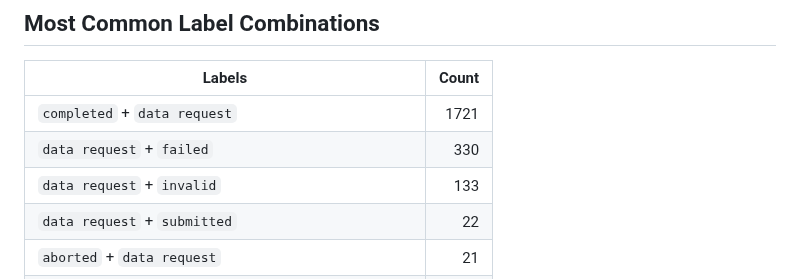
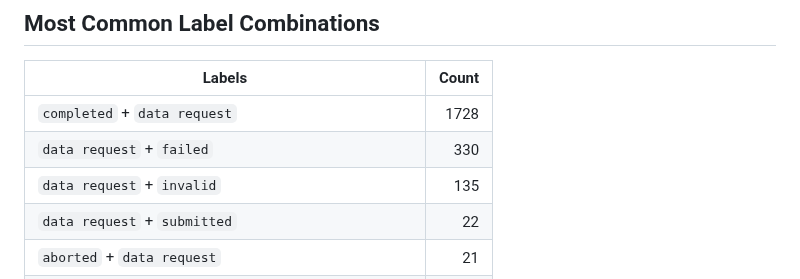
Before and after one commit to C2SM/zonda-statistics, a Markdown page: README.md, the part around one of its changes. Drawn GitHub-style.

```diff
--- a/README.md
+++ b/README.md
@@ -175,9 +175,9 @@ Based on **2165** closed issues.
 
 | Labels | Count |
 |--------|------:|
-| `completed` + `data request` | 1721 |
+| `completed` + `data request` | 1728 |
 | `data request` + `failed` | 330 |
-| `data request` + `invalid` | 133 |
+| `data request` + `invalid` | 135 |
 | `data request` + `submitted` | 22 |
 | `aborted` + `data request` | 21 |
 | `completed` + `data request` + `failed` | 8 |
```
Also changed, not shown: other parts of README.md (+33 -33 lines), issues_per_month.png, 1 other file.
